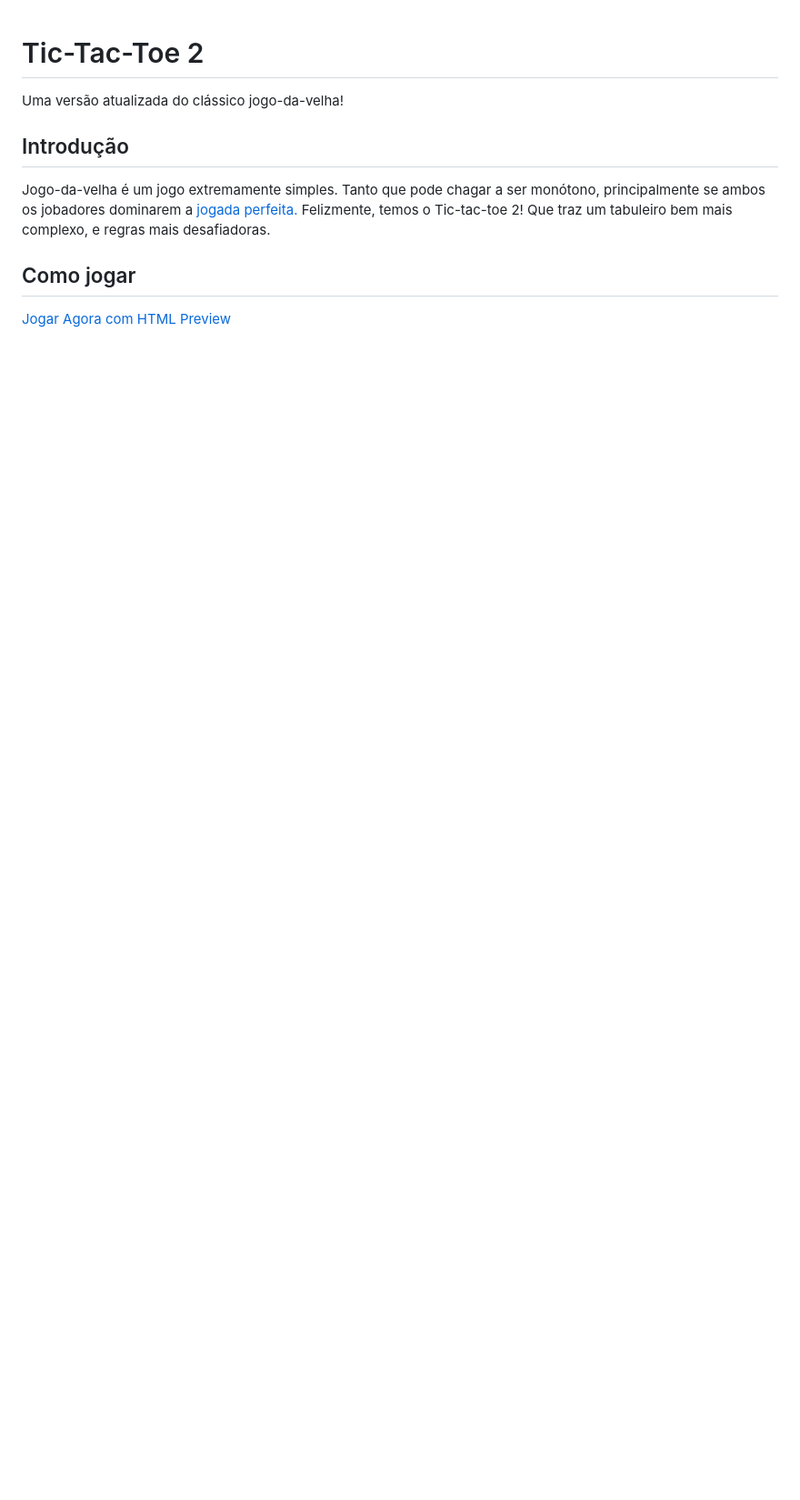
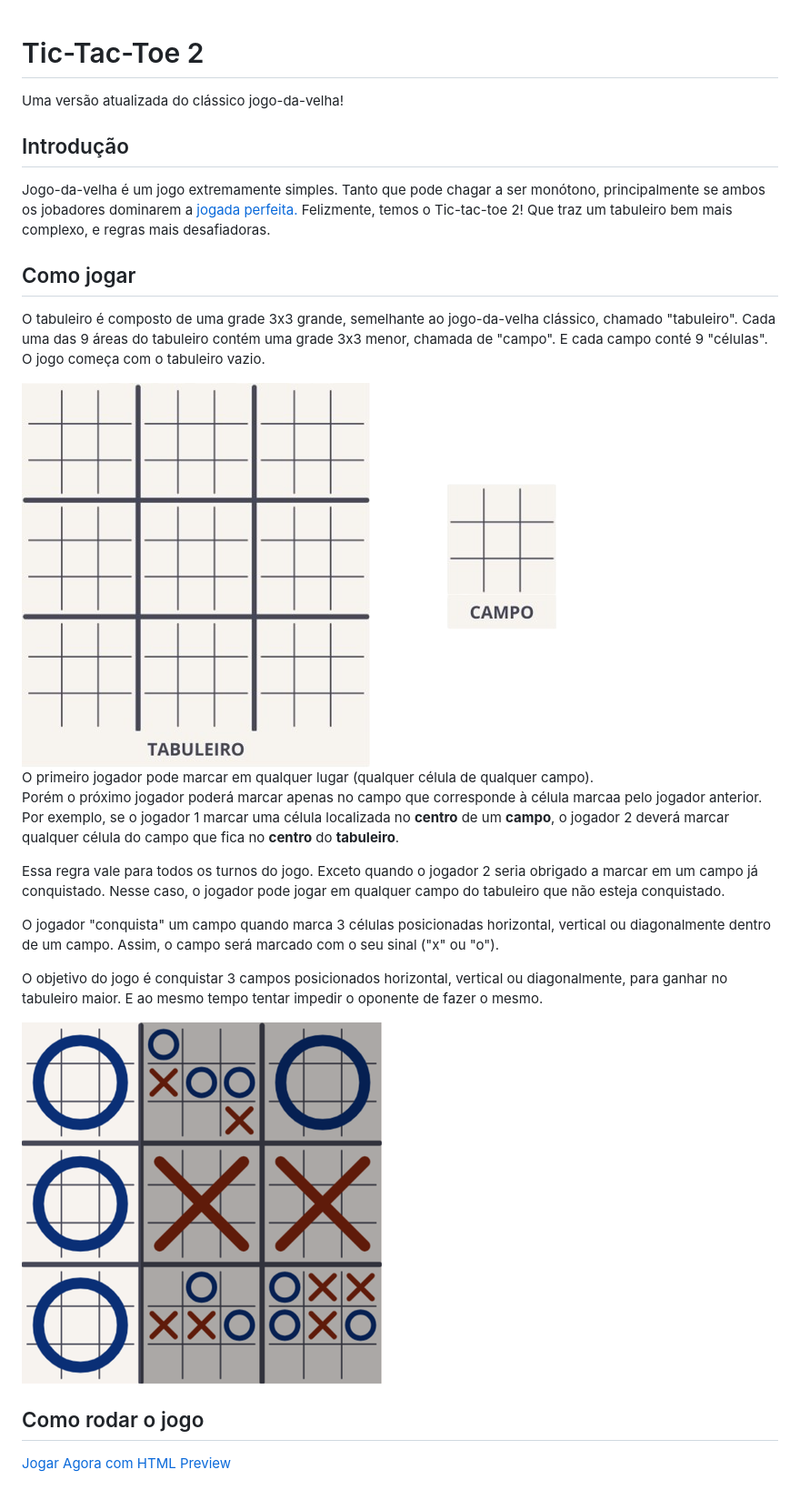
Before and after one commit to MikaelOliveiraDev/tic-tac-toe-2, a Markdown page: README.md, the part around the change. Shown: that part at 91% size. Drawn GitHub-style; pictures changed too: empty-board-and-field.png (added), o-wins.png (added); blank space fills up the shorter version.

Commit message:
Complete text part of how-to-play in README

```diff
--- a/README.md
+++ b/README.md
@@ -8,6 +8,23 @@ Jogo-da-velha é um jogo extremamente simples. Tanto que pode chagar a ser monó
 
 ## Como jogar
 
+O tabuleiro é composto de uma grade 3x3 grande, semelhante ao jogo-da-velha clássico, chamado "tabuleiro". Cada uma das 9 áreas do tabuleiro contém uma grade 3x3 menor, chamada de "campo". E cada campo conté 9 "células". O jogo começa com o tabuleiro vazio.
 
+<img src="empty-board-and-field.png" style="width: min(500px, 100%);">
+
+<br>
+O primeiro jogador pode marcar em qualquer lugar (qualquer célula de qualquer campo).
+
+Porém o próximo jogador poderá marcar apenas no campo que corresponde à célula marcaa pelo jogador anterior. Por exemplo, se o jogador 1 marcar uma célula localizada no <b>centro</b> de um <b>campo</b>, o jogador 2 deverá marcar qualquer célula do campo que fica no <b>centro</b> do <b>tabuleiro</b>.
+
+Essa regra vale para todos os turnos do jogo. Exceto quando o jogador 2 seria obrigado a marcar em um campo já conquistado. Nesse caso, o jogador pode jogar em qualquer campo do tabuleiro que não esteja conquistado.
+
+O jogador "conquista" um campo quando marca 3 células posicionadas horizontal, vertical ou diagonalmente dentro de um campo. Assim, o campo será marcado com o seu sinal ("x" ou "o").
+
+O objetivo do jogo é conquistar 3 campos posicionados horizontal, vertical ou diagonalmente, para ganhar no tabuleiro maior. E ao mesmo tempo tentar impedir o oponente de fazer o mesmo.
+
+<img src="o-wins.png" style="width: min(300px, 100%);">
+
+## Como rodar o jogo
 
 [Jogar Agora com HTML Preview](http://htmlpreview.github.io/?https://github.com/MikaelOliveiraDev/tic-tac-toe-2/blob/main/index.html)
```
